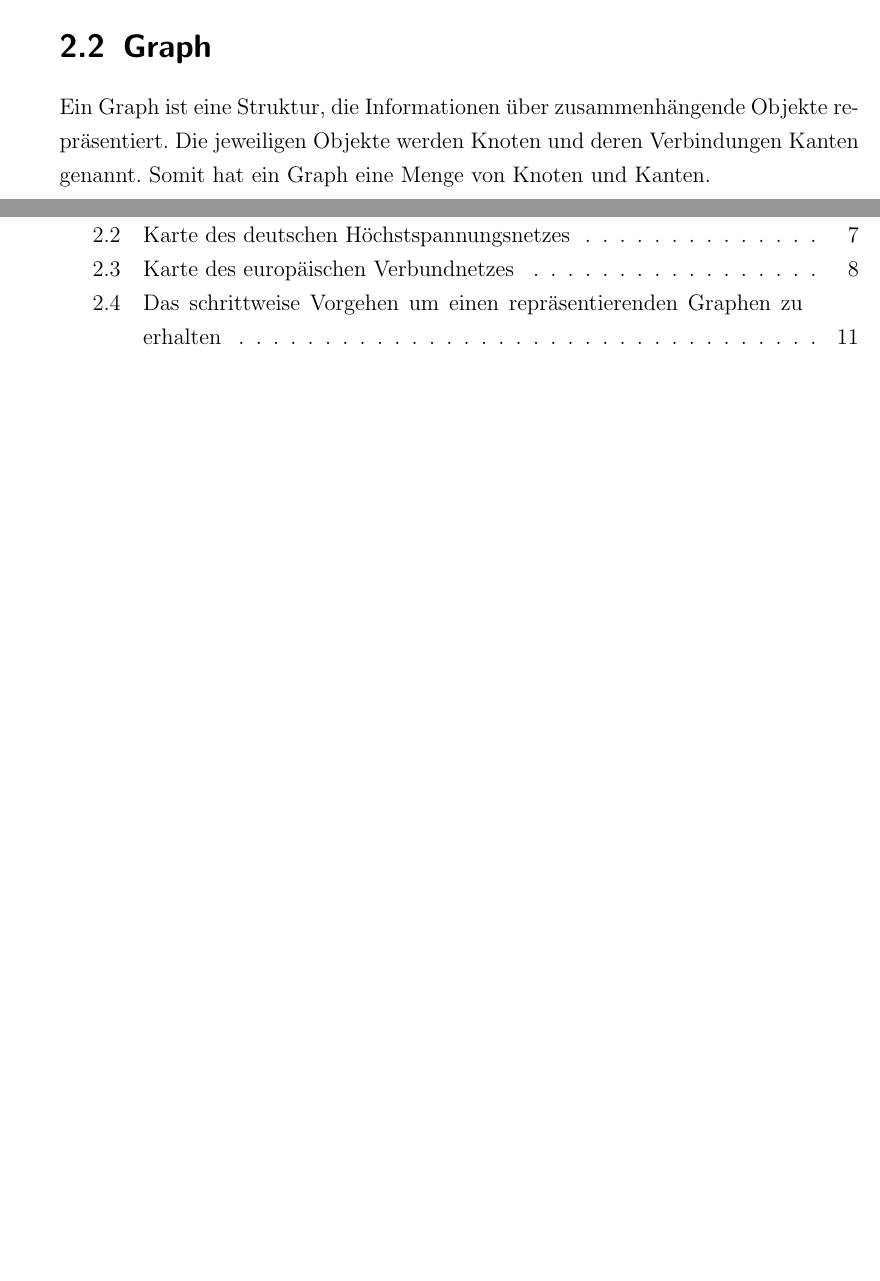
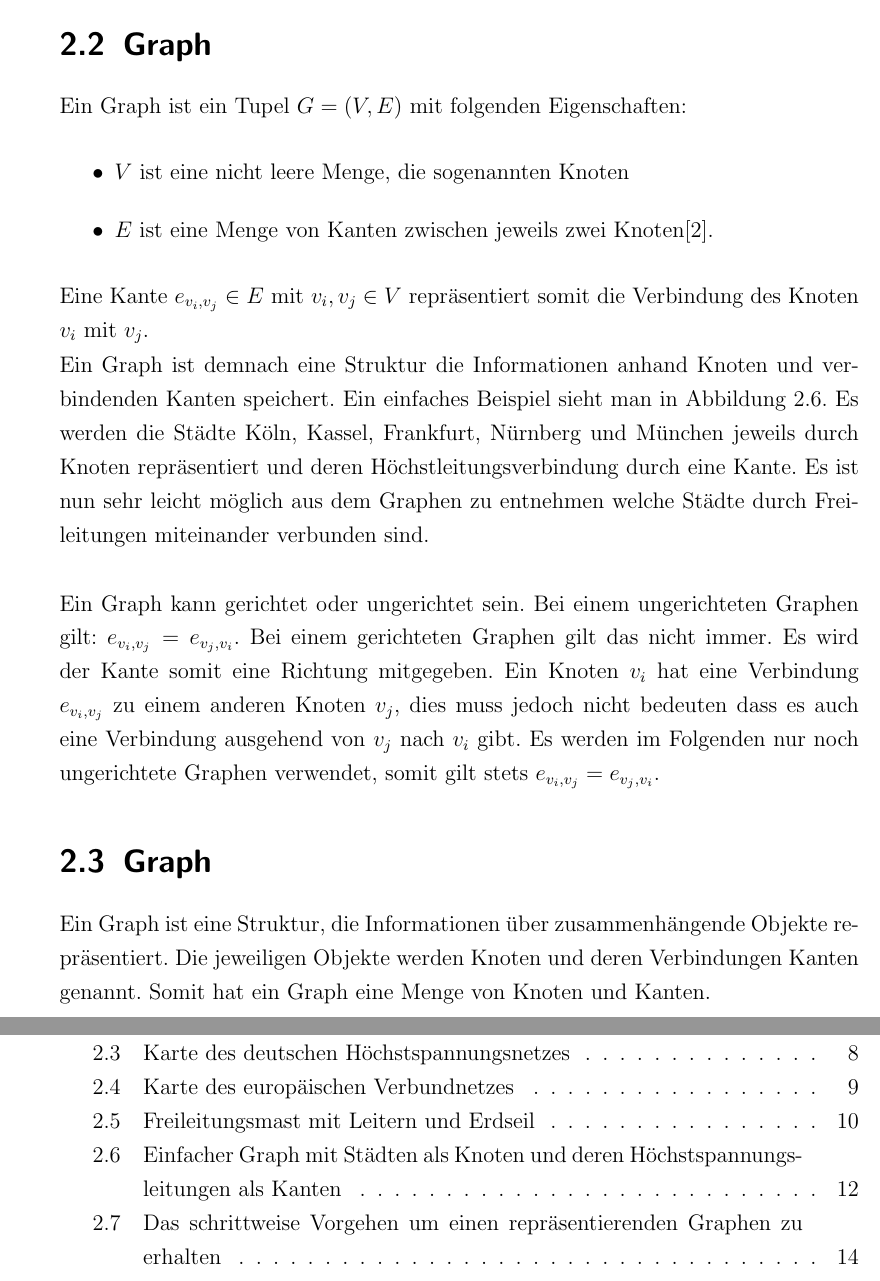
Before and after one commit to clozzer/MetroMapProject, a LaTeX book (Abschlussarbeit/LS7-Abschlussarbeit.tex, which reads Abschlussarbeit/kapitel/kapitel2.tex): two parts of pages 13 and 27 of 33 before the commit and two parts of pages 15 and 29 of 35 after it, joined at a grey line, cut so that both start at the same text, the shorter picture padded with empty space. The pictures show the PDF file Abschlussarbeit/LS7-Abschlussarbeit.pdf that the author committed with the source.

Commit message:
Add files via upload

```diff
--- a/Abschlussarbeit/kapitel/kapitel2.tex
+++ b/Abschlussarbeit/kapitel/kapitel2.tex
@@ -32,3 +61,9 @@
+\begin{figure}[t]
+	\centering
+	{\includegraphics[scale=0.5]{bilder/erdseil}\label{fig_erdseil}
+	}\\
+	\caption[Freileitungsmast mit Leitern und Erdseil]{Freileitungsmast mit Leitern und Erdseil[1]}
+	\label{fig_erdseil}
 \end{figure}
 Um elektrische Energie über große Distanzen zu transportieren werden Höchstspannungsnetze benutzt. Von einem Kraftwerk ausgehend wird versucht möglichst viele Haushalte, Industrie- und Gewerbebetriebe zu erreichen. Davon ausgehend wird auch der Standort der meisten Kraftwerke bestimmt. Einige Kraftwerke lassen sich nur an bestimmten Standorten errichten, zum Beispiel ein Wasserkraftwerk muss an einem Fluss oder Staudamm errichtet werden. So ist es oft nicht möglich genug Verbraucher zu erreichen, sodass es Mittel bedarf den elektrischen Strom auch über weite Strecken hinweg zu transportieren.
 
@@ -73,3 +117,35 @@ Der Mantel soll die Kabel eng zusammenhalten und gegen äußere mechanische Besc
+\end{itemize}
+
+Je nachdem wie viel Kraft auf die Masten ausgeübt wird, variiert deren Größe, Konstruktion und Abstand. Äußere Faktoren wie Windbelastungen sowie Schnee- und Eislasten werden dabei mitberücksichtigt.
+
+Die einzelnen Leiter werden mit sogenannten Erdseilen über Isolatoren am jeweiligen Mast angebracht. Die Erdseile dienen dabei nicht dem Transport der elektrischen Energie sondern dem Schutz vor Blitzeinschlägen. Es verlaufen demnach mehrere Stromkreise mit mehreren Leitern und dem Erdseil über einen Mast. In Abbildung 2.5 sieht man die Konstruktion der Masten sehr gut. Ebenso zu sehen sind die jeweiligen Isolatoren zwischen den Leitern und den Masten und das Erdseil welches an der Spitze angebracht ist.
+
+\section{Graph}
+\label{Graph}
+%
+
+
+Ein Graph ist ein Tupel $G = (V,E)$ mit folgenden Eigenschaften:
+
+\begin{itemize}
+	\item $V$ ist eine nicht leere Menge, die sogenannten Knoten
+	\item $E$ ist eine Menge von Kanten zwischen jeweils zwei Knoten[2].
+\end{itemize}
+
+Eine Kante $e_{v_{i},v_{j}} \in E$ mit $v_{i},v_{j} \in V$ repräsentiert somit die Verbindung des Knoten $v_{i}$ mit $v_{j}$.
+
+Ein Graph ist demnach eine Struktur die Informationen anhand Knoten und verbindenden Kanten speichert. Ein einfaches Beispiel sieht man in Abbildung 2.6. Es werden die Städte Köln, Kassel, Frankfurt, Nürnberg und München jeweils durch Knoten repräsentiert und deren Höchstleitungsverbindung durch eine Kante. Es ist nun sehr leicht möglich aus dem Graphen zu entnehmen welche Städte durch Freileitungen miteinander verbunden sind.\\
+
+\begin{figure}[t]
+	\centering
+	{\includegraphics[scale=0.5]{bilder/einfachergraph}\label{fig_einfachergraph}
+	}\\
+	\caption[Einfacher Graph mit Städten als Knoten und deren Höchstspannungsleitungen als Kanten]{Einfacher Graph mit Städten als Knoten und deren Höchstspannungsleitungen als Kanten}
+	\label{fig_einfachergraph}
+\end{figure}
+
+Ein Graph kann gerichtet oder ungerichtet sein. Bei einem ungerichteten Graphen gilt: $e_{v_{i},v_{j}} = e_{v_{j},v_{i}}$. Bei einem gerichteten Graphen gilt das nicht immer. Es wird der Kante somit eine Richtung mitgegeben. Ein Knoten $v_{i}$ hat eine Verbindung $e_{v_{i},v_{j}}$ zu einem anderen Knoten $v_{j}$, dies muss jedoch nicht bedeuten dass es auch eine Verbindung ausgehend von $v_{j}$ nach $v_{i}$ gibt. Es werden im Folgenden nur noch ungerichtete Graphen verwendet, somit gilt stets  $e_{v_{i},v_{j}} = e_{v_{j},v_{i}}$.
+
 
 
 \section{Graph}
```
Also changed, not shown: Abschlussarbeit/LS7-Abschlussarbeit.pdf, Abschlussarbeit/bilder/Reptcheque_HT.jpg (added), Abschlussarbeit/bilder/einfachergraph.JPG (added), Abschlussarbeit/bilder/erdseil.jpg (added), Abschlussarbeit/bilder/hochspannungsleitungen.jpg (added), Abschlussarbeit/bilder/mittelspannungsleiter.jpg (added), Abschlussarbeit/bilder/nieder.jpg (added), Abschlussarbeit/kapitel/kapitel2.tex (44 more changed lines), 12 other files.
